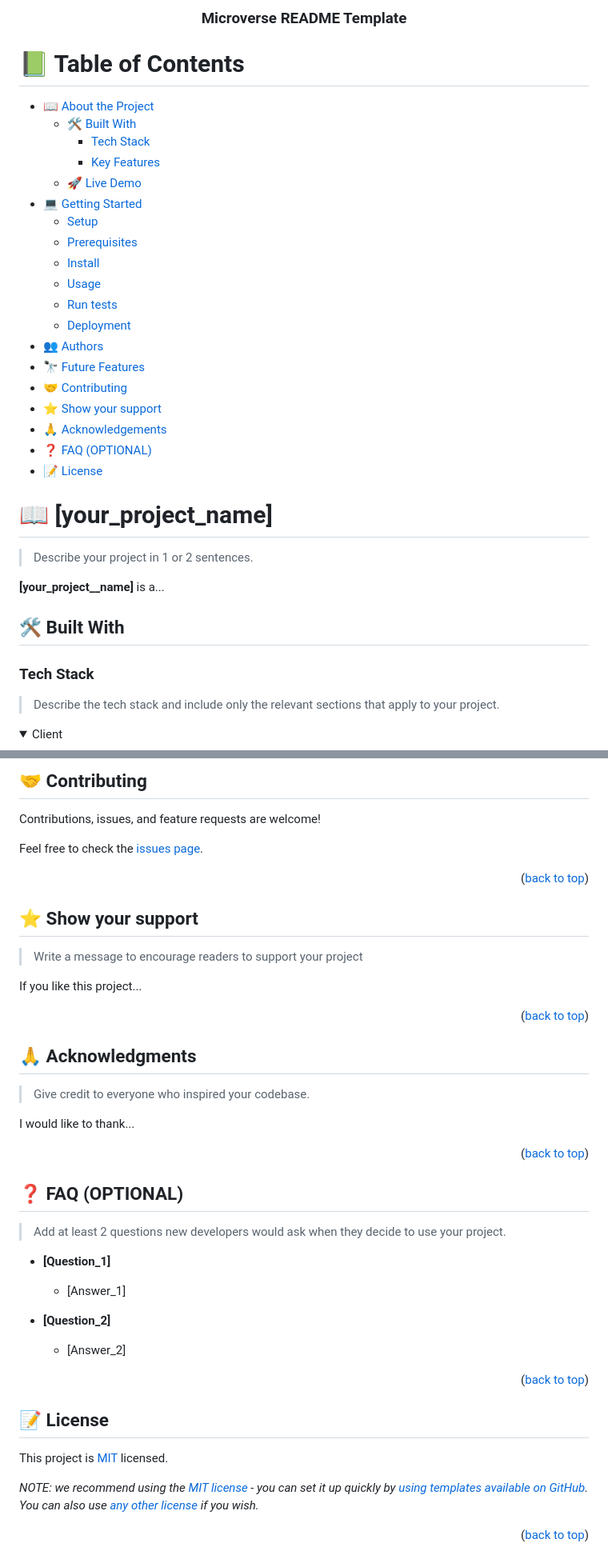
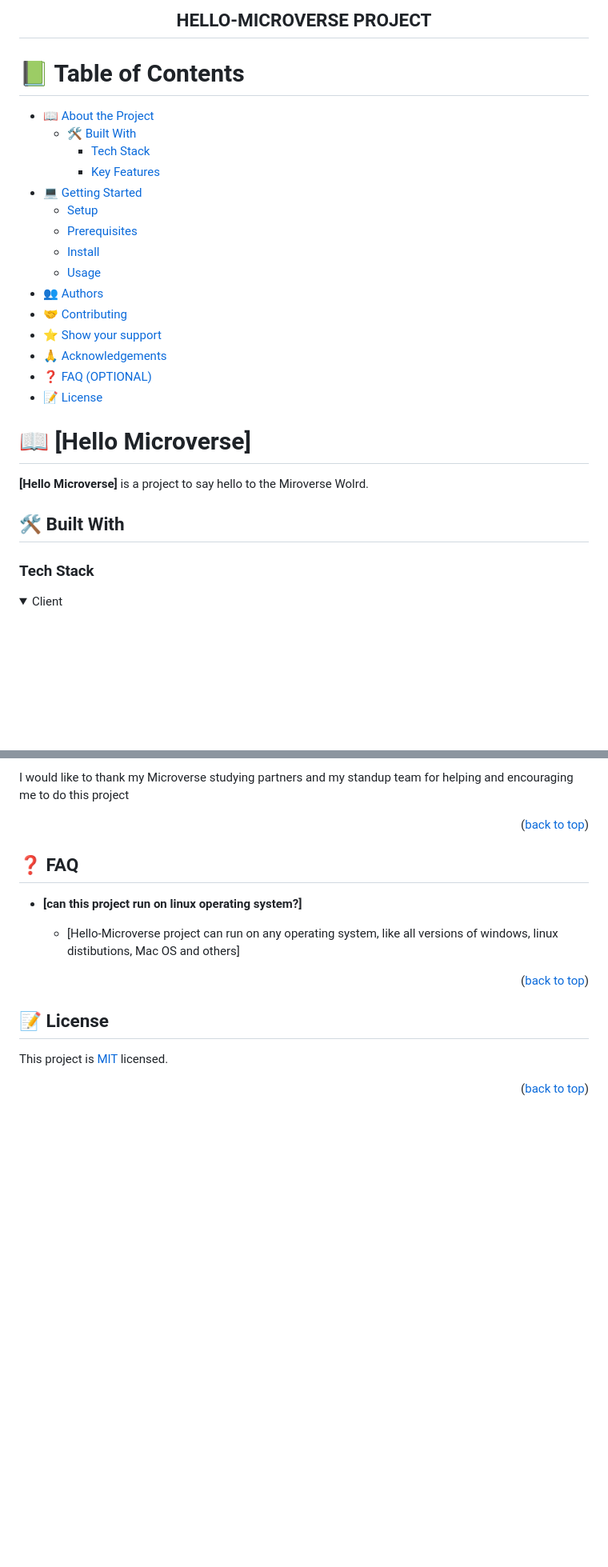
Before and after one commit to FilbertKimasa/Hello-Microverse-01, a Markdown page: README.md, 2 parts joined by grey strips. Shown: that part at 80% size. Rendered like a GitHub page; folded sections open; blank space fills up the shorter version.

```diff
--- a/README.md
+++ b/README.md
@@ -31,6 +6,6 @@ After you're finished please remove all the comments and instructions!
   <br/>
 
-  <h3><b>Microverse README Template</b></h3>
+  <h2><b>HELLO-MICROVERSE PROJECT</b></h2>
 
 </div>
 
@@ -42,36 +17,26 @@ After you're finished please remove all the comments and instructions!
   - [🛠 Built With](#built-with)
     - [Tech Stack](#tech-stack)
     - [Key Features](#key-features)
-  - [🚀 Live Demo](#live-demo)
 - [💻 Getting Started](#getting-started)
   - [Setup](#setup)
   - [Prerequisites](#prerequisites)
   - [Install](#install)
   - [Usage](#usage)
-  - [Run tests](#run-tests)
-  - [Deployment](#deployment)
 - [👥 Authors](#authors)
-- [🔭 Future Features](#future-features)
 - [🤝 Contributing](#contributing)
 - [⭐️ Show your support](#support)
 - [🙏 Acknowledgements](#acknowledgements)
 - [❓ FAQ (OPTIONAL)](#faq)
 - [📝 License](#license)
 
-<!-- PROJECT DESCRIPTION -->
+# 📖 [Hello Microverse] <a name="about-project"></a>
 
-# 📖 [your_project_name] <a name="about-project"></a>
-
-> Describe your project in 1 or 2 sentences.
-
-**[your_project__name]** is a...
+**[Hello Microverse]** is a project to say hello to the Miroverse Wolrd.
 
 ## 🛠 Built With <a name="built-with"></a>
 
 ### Tech Stack <a name="tech-stack"></a>
 
-> Describe the tech stack and include only the relevant sections that apply to your project.
-
 <details>
   <summary>Client</summary>
   <ul>
@@ -235,54 +125,18 @@ Example:
 
-## 🤝 Contributing <a name="contributing"></a>
-
-Contributions, issues, and feature requests are welcome!
-
-Feel free to check the [issues page](../../issues/).
+I would like to thank my Microverse studying partners and my standup team for helping and encouraging me to do this project
 
 <p align="right">(<a href="#readme-top">back to top</a>)</p>
 
-<!-- SUPPORT -->
+## ❓ FAQ <a name="faq"></a>
 
-## ⭐️ Show your support <a name="support"></a>
+- **[can this project run on linux operating system?]**
 
-> Write a message to encourage readers to support your project
-
-If you like this project...
+  - [Hello-Microverse project can run on any operating system, like all versions of windows, linux distibutions, Mac OS and others]
 
 <p align="right">(<a href="#readme-top">back to top</a>)</p>
 
-<!-- ACKNOWLEDGEMENTS -->
+## 📝 License <a name="license"></a>
 
-## 🙏 Acknowledgments <a name="acknowledgements"></a>
-
-> Give credit to everyone who inspired your codebase.
-
-I would like to thank...
+This project is [MIT](./MIT.md) licensed.
 
 <p align="right">(<a href="#readme-top">back to top</a>)</p>
-
-<!-- FAQ (optional) -->
-
-## ❓ FAQ (OPTIONAL) <a name="faq"></a>
-
-> Add at least 2 questions new developers would ask when they decide to use your project.
-
-- **[Question_1]**
-
-  - [Answer_1]
-
-- **[Question_2]**
-
-  - [Answer_2]
-
-<p align="right">(<a href="#readme-top">back to top</a>)</p>
-
-<!-- LICENSE -->
-
-## 📝 License <a name="license"></a>
-
-This project is [MIT](./LICENSE) licensed.
-
-_NOTE: we recommend using the [MIT license](https://choosealicense.com/licenses/mit/) - you can set it up quickly by [using templates available on GitHub](https://docs.github.com/en/communities/setting-up-your-project-for-healthy-contributions/adding-a-license-to-a-repository). You can also use [any other license](https://choosealicense.com/licenses/) if you wish._
-
-<p align="right">(<a href="#readme-top">back to top</a>)</p>
```
Also changed, not shown: other parts of README.md (+30 -130 lines).
